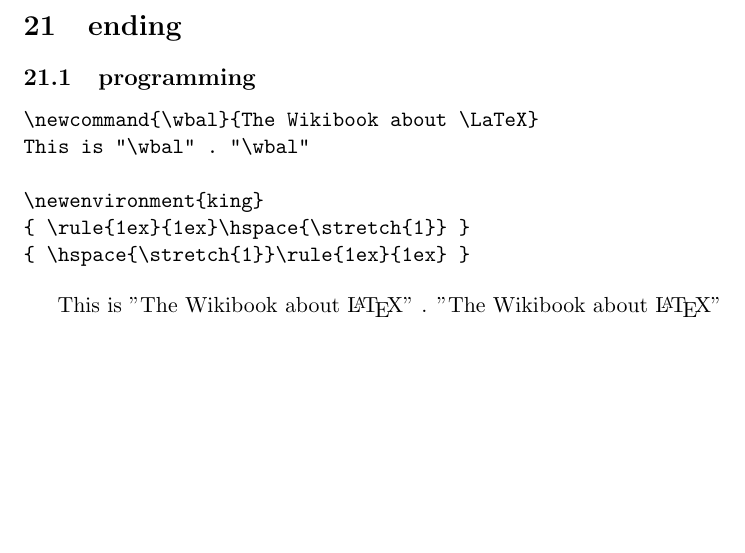
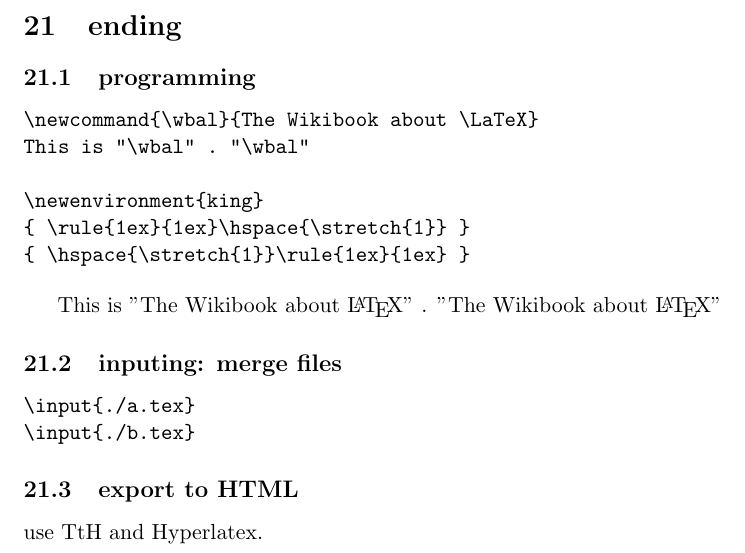
Before and after one commit to 0x00-pl/hello_latex, a LaTeX document (hello-latex.tex): part of page 11 of 11, cut so that both start at the same text, the shorter picture padded with empty space. The pictures show the PDF file hello-latex.pdf that the author committed with the source.

Commit message:
last commit and say goodbye.

```diff
--- a/hello-latex.tex
+++ b/hello-latex.tex
@@ -411,6 +411,17 @@
                    { \rule{1ex}{1ex}\hspace{\stretch{1}} }
                    { \hspace{\stretch{1}}\rule{1ex}{1ex} }
   }
+  \subsection{inputing: merge files}{
+    {
+\begin{verbatim}
+\input{./a.tex}
+\input{./b.tex}
+\end{verbatim}
+    }
+  }
+  \subsection{export to HTML}{
+   use  TtH and Hyperlatex.
+  }
 }
 
 
```
Also changed, not shown: hello-latex.pdf, 6 other files.
